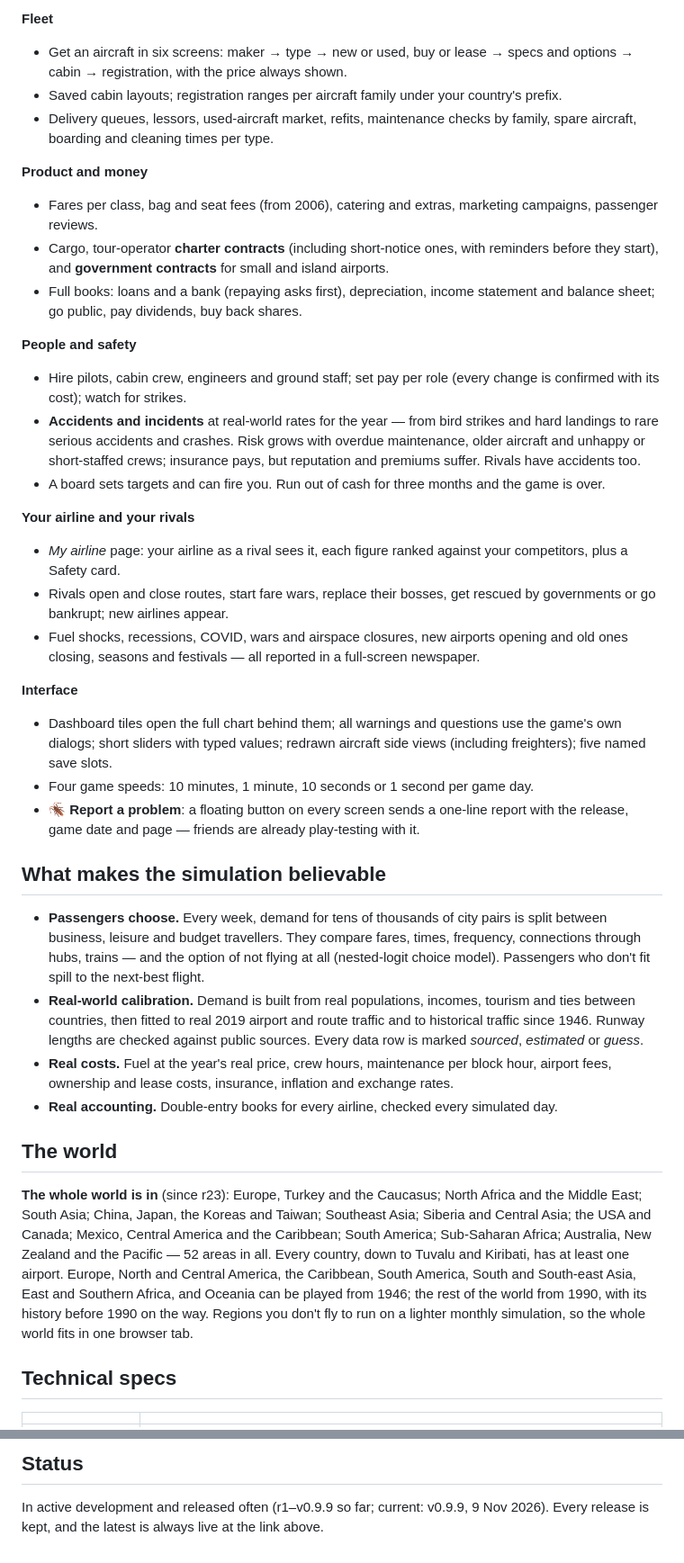
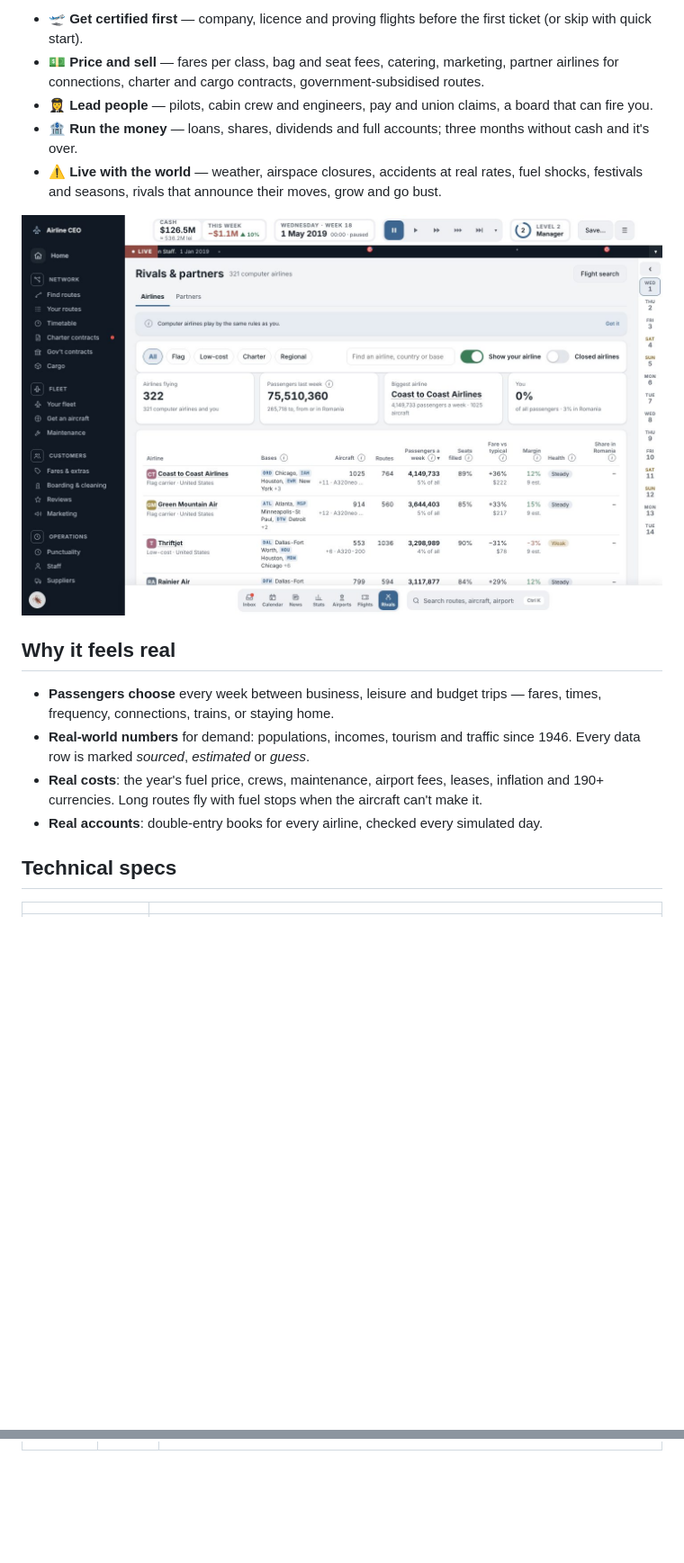
Before and after one commit to utuhhhh/airline-ceo-play, a Markdown page: README.md, 2 parts joined by grey strips. Shown at 90% size. GitHub-like rendering; pictures changed too: docs/screenshots/rivals.jpg (added); folded sections open; blank space fills up the shorter version.

```diff
--- a/README.md
+++ b/README.md
@@ -48,38 +32,17 @@ Most airline games are spreadsheets with planes on top, or arcade games with no
 
-**Fleet**
-- Get an aircraft in six screens: maker → type → new or used, buy or lease → specs and options → cabin → registration, with the price always shown.
-- Saved cabin layouts; registration ranges per aircraft family under your country's prefix.
-- Delivery queues, lessors, used-aircraft market, refits, maintenance checks by family, spare aircraft, boarding and cleaning times per type.
+- 🛫 **Get certified first** — company, licence and proving flights before the first ticket (or skip with quick start).
+- 💵 **Price and sell** — fares per class, bag and seat fees, catering, marketing, partner airlines for connections, charter and cargo contracts, government-subsidised routes.
+- 👩‍✈️ **Lead people** — pilots, cabin crew and engineers, pay and union claims, a board that can fire you.
+- 🏦 **Run the money** — loans, shares, dividends and full accounts; three months without cash and it's over.
+- ⚠️ **Live with the world** — weather, airspace closures, accidents at real rates, fuel shocks, festivals and seasons, rivals that announce their moves, grow and go bust.
 
-**Product and money**
-- Fares per class, bag and seat fees (from 2006), catering and extras, marketing campaigns, passenger reviews.
-- Cargo, tour-operator **charter contracts** (including short-notice ones, with reminders before they start), and **government contracts** for small and island airports.
-- Full books: loans and a bank (repaying asks first), depreciation, income statement and balance sheet; go public, pay dividends, buy back shares.
+<img src="docs/screenshots/rivals.jpg" alt="Rivals and partners">
 
-**People and safety**
-- Hire pilots, cabin crew, engineers and ground staff; set pay per role (every change is confirmed with its cost); watch for strikes.
-- **Accidents and incidents** at real-world rates for the year — from bird strikes and hard landings to rare serious accidents and crashes. Risk grows with overdue maintenance, older aircraft and unhappy or short-staffed crews; insurance pays, but reputation and premiums suffer. Rivals have accidents too.
-- A board sets targets and can fire you. Run out of cash for three months and the game is over.
-
-**Your airline and your rivals**
-- *My airline* page: your airline as a rival sees it, each figure ranked against your competitors, plus a Safety card.
-- Rivals open and close routes, start fare wars, replace their bosses, get rescued by governments or go bankrupt; new airlines appear.
-- Fuel shocks, recessions, COVID, wars and airspace closures, new airports opening and old ones closing, seasons and festivals — all reported in a full-screen newspaper.
-
-**Interface**
-- Dashboard tiles open the full chart behind them; all warnings and questions use the game's own dialogs; short sliders with typed values; redrawn aircraft side views (including freighters); five named save slots.
-- Four game speeds: 10 minutes, 1 minute, 10 seconds or 1 second per game day.
-- 🪳 **Report a problem**: a floating button on every screen sends a one-line report with the release, game date and page — friends are already play-testing with it.
-
-## What makes the simulation believable
-- **Passengers choose.** Every week, demand for tens of thousands of city pairs is split between business, leisure and budget travellers. They compare fares, times, frequency, connections through hubs, trains — and the option of not flying at all (nested-logit choice model). Passengers who don't fit spill to the next-best flight.
-- **Real-world calibration.** Demand is built from real populations, incomes, tourism and ties between countries, then fitted to real 2019 airport and route traffic and to historical traffic since 1946. Runway lengths are checked against public sources. Every data row is marked *sourced*, *estimated* or *guess*.
-- **Real costs.** Fuel at the year's real price, crew hours, maintenance per block hour, airport fees, ownership and lease costs, insurance, inflation and exchange rates.
-- **Real accounting.** Double-entry books for every airline, checked every simulated day.
-
-## The world
-**The whole world is in** (since r23): Europe, Turkey and the Caucasus; North Africa and the Middle East; South Asia; China, Japan, the Koreas and Taiwan; Southeast Asia; Siberia and Central Asia; the USA and Canada; Mexico, Central America and the Caribbean; South America; Sub-Saharan Africa; Australia, New Zealand and the Pacific — 52 areas in all. Every country, down to Tuvalu and Kiribati, has at least one airport.
-Europe, North and Central America, the Caribbean, South America, South and South-east Asia, East and Southern Africa, and Oceania can be played from 1946; the rest of the world from 1990, with its history before 1990 on the way. Regions you don't fly to run on a lighter monthly simulation, so the whole world fits in one browser tab.
+## Why it feels real
+- **Passengers choose** every week between business, leisure and budget trips — fares, times, frequency, connections, trains, or staying home.
+- **Real-world numbers** for demand: populations, incomes, tourism and traffic since 1946. Every data row is marked *sourced*, *estimated* or *guess*.
+- **Real costs**: the year's fuel price, crews, maintenance, airport fees, leases, inflation and 190+ currencies. Long routes fly with fuel stops when the aircraft can't make it.
+- **Real accounts**: double-entry books for every airline, checked every simulated day.
 
 ## Technical specs
 | | |
@@ -126,3 +123,3 @@ The work is now split into departments that run side by side:
 
-## Status
-In active development and released often (r1–v0.9.9 so far; current: v0.9.9, 9 Nov 2026). Every release is kept, and the latest is always live at the link above.
+</details>
+<!-- releases:end -->
```
Also changed, not shown: other parts of README.md (+89 -71 lines), docs/screenshots/find-routes.jpg (added), docs/screenshots/get-an-aircraft.jpg (added), docs/screenshots/start.jpg (added), docs/screenshots/timetable.jpg (added), docs/screenshots/world-map.jpg (added).
